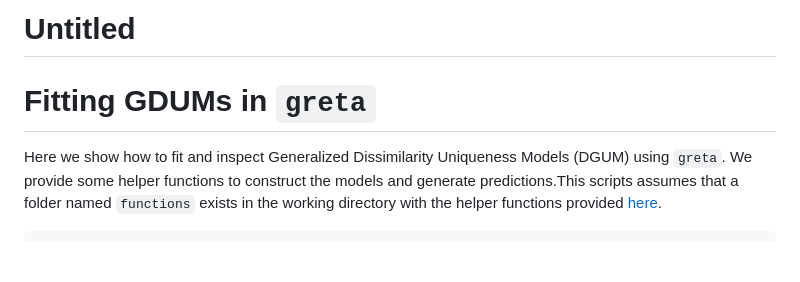
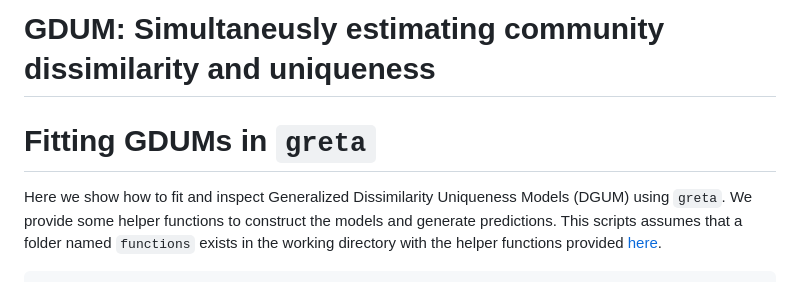
Before and after one commit to dhercar/GDUM, a Markdown page: README.md, the part around the change. Rendered like a GitHub page; blank space fills up the shorter version.

```diff
--- a/README.md
+++ b/README.md
@@ -1,11 +1,11 @@
-Untitled
+GDUM: Simultaneusly estimating community dissimilarity and uniqueness
 ================
 
 # Fitting GDUMs in `greta`
 
 Here we show how to fit and inspect Generalized Dissimilarity Uniqueness
 Models (DGUM) using `greta`. We provide some helper functions to
-construct the models and generate predictions.This scripts assumes that
+construct the models and generate predictions. This scripts assumes that
 a folder named `functions` exists in the working directory with the
 helper functions provided [here](link%20to%20DOI).
 
```
